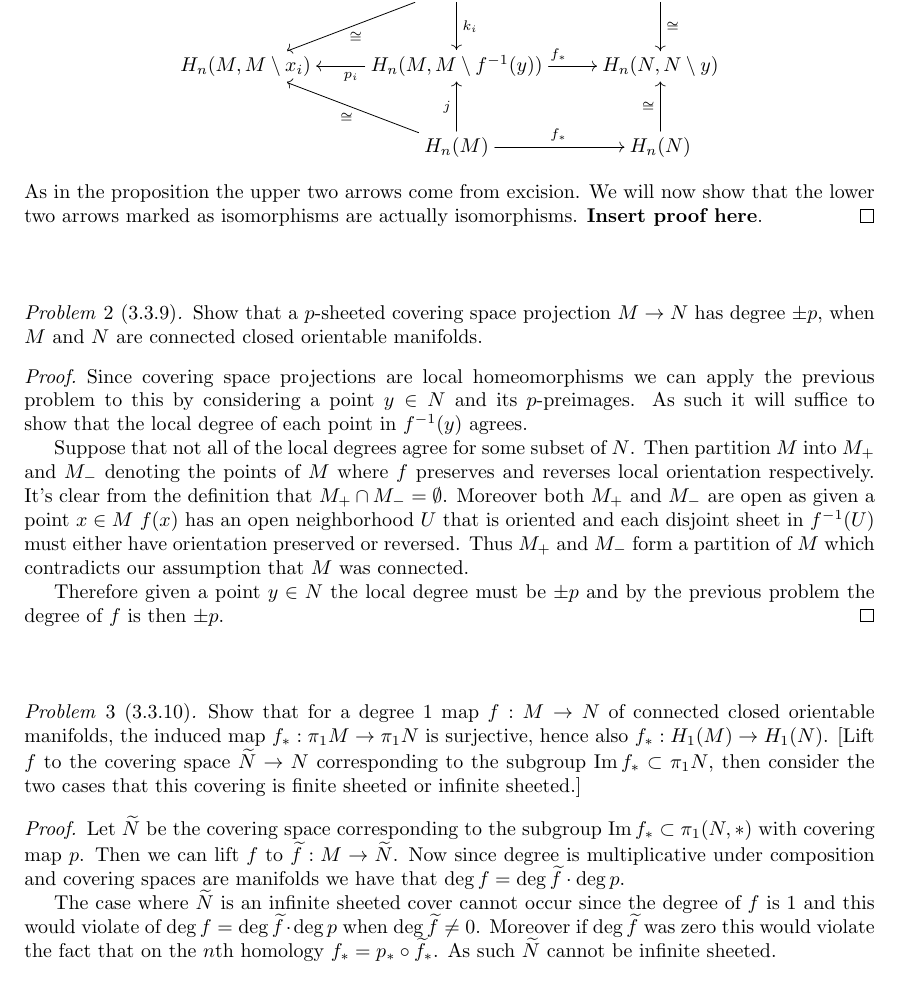
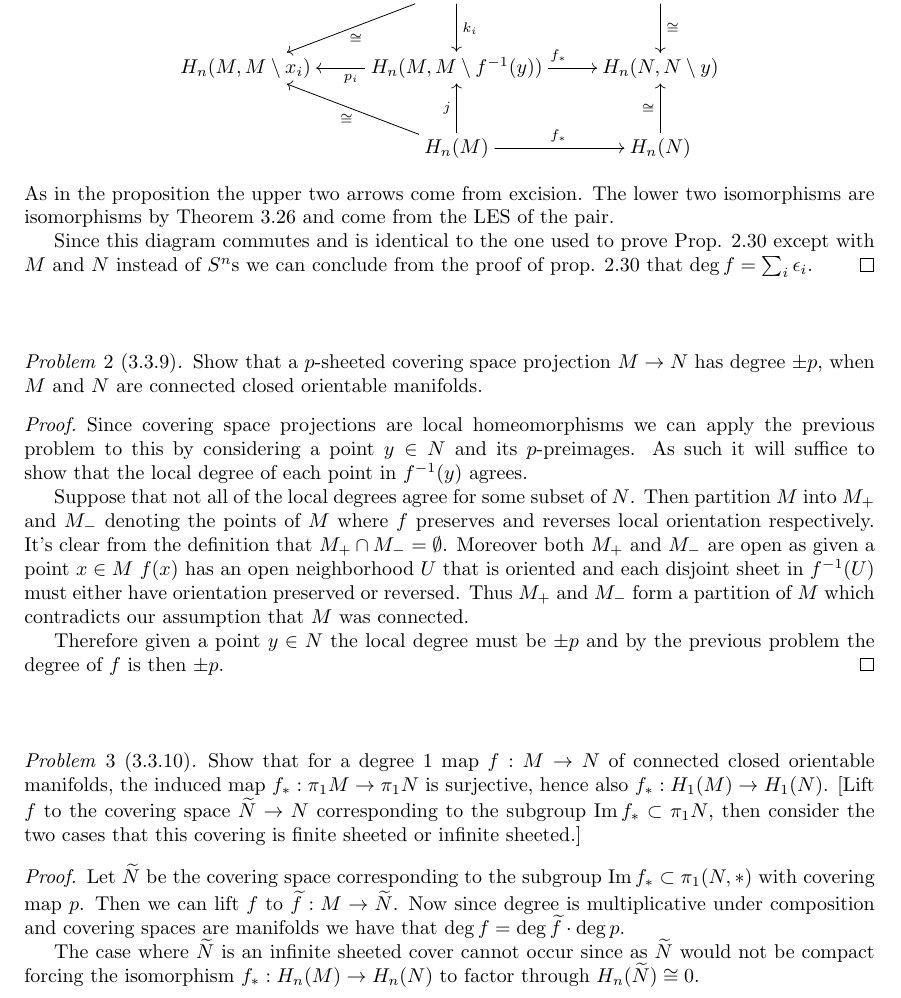
Before and after one commit to albenzo/MATH-7520, a LaTeX problem sheet (hw8/hw8.tex): part of page 1 of 2, cut so that both start at the same text. Compiled offline with pdfLaTeX.

Commit message:
Finished hw8

```diff
--- a/hw8/hw8.tex
+++ b/hw8/hw8.tex
@@ -49,9 +49,13 @@
       & H_n(M) \ar[ul]^{\cong} \ar[u]^j \ar[r]^{f_*} & H_n(N) \ar[u]^\cong \\
     }
   \]
-  As in the proposition the upper two arrows come from excision. We will now
-  show that the lower two arrows marked as isomorphisms are actually isomorphisms.
-  \textbf{Insert proof here}.
+  As in the proposition the upper two arrows come from excision. The lower
+  two isomorphisms are isomorphisms by Theorem 3.26 and come from the LES of the
+  pair.
+
+  Since this diagram commutes and is identical to the one used to prove Prop. 2.30
+  except with $M$ and $N$ instead of $S^n$s we can conclude from the proof of prop. 2.30
+  that $\deg f= \sum_i \epsilon_i$.
 \end{proof}
 
 \sk
@@ -98,10 +102,8 @@
   and covering spaces are manifolds we have that $\deg f=\deg \wt{f}\cdot \deg p$.
 
   The case where $\wt{N}$ is an infinite sheeted cover cannot occur since
-  the degree of $f$ is $1$ and this would violate of $\deg f=\deg\wt{f}\cdot\deg p$
-  when $\deg\wt{f}\neq 0$. Moreover if $\deg \wt{f}$ was zero this would violate
-  the fact that on the $n$th homology $f_*=p_*\circ \wt{f}_*$. As such $\wt{N}$
-  cannot be infinite sheeted.
+  as $\wt{N}$ would not be compact forcing the isomorphism $f_*:H_n(M)\rightarrow H_n(N)$
+  to factor through $H_n(\wt{N})\cong 0$.
 
   In the case where $\wt{f}$ has a finite number of sheets we know from the previous
   problem that the degree is the number of sheets. Using the same degree relation
```
Also changed, not shown: hw8/hw8.pdf.
